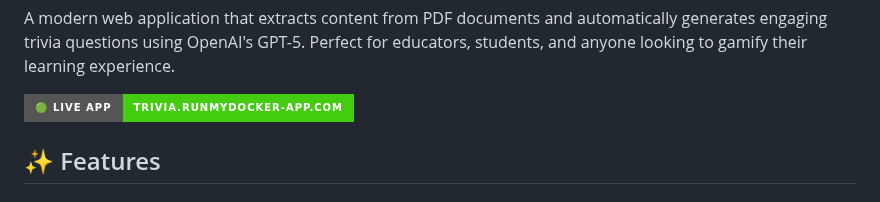
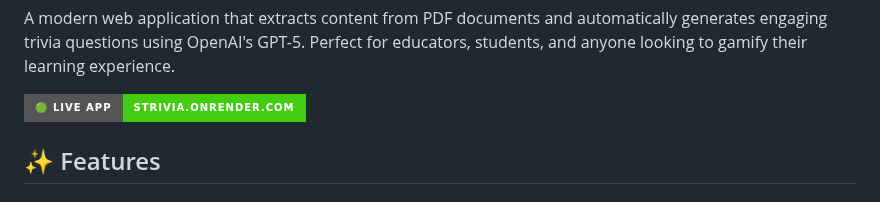
Before and after one commit to shlomi10/pdf-trivia-generator, a Markdown page: README.md, the part around the change. Rendered like a GitHub page; badges without logos.

```diff
--- a/README.md
+++ b/README.md
@@ -14,7 +14,7 @@
 
 A modern web application that extracts content from PDF documents and automatically generates engaging trivia questions using OpenAI's GPT-5. Perfect for educators, students, and anyone looking to gamify their learning experience.
 
-[![Live App](https://img.shields.io/badge/🟢%20Live%20App-trivia.runmydocker--app.com-brightgreen?style=for-the-badge&logo=fastapi)]([https://trivia.runmydocker-app.com/](https://strivia.onrender.com/))
+[![Live App](https://img.shields.io/badge/🟢%20Live%20App-strivia.onrender.com-brightgreen?style=for-the-badge&logo=fastapi)](https://strivia.onrender.com/)
 
 ## ✨ Features
 
```
